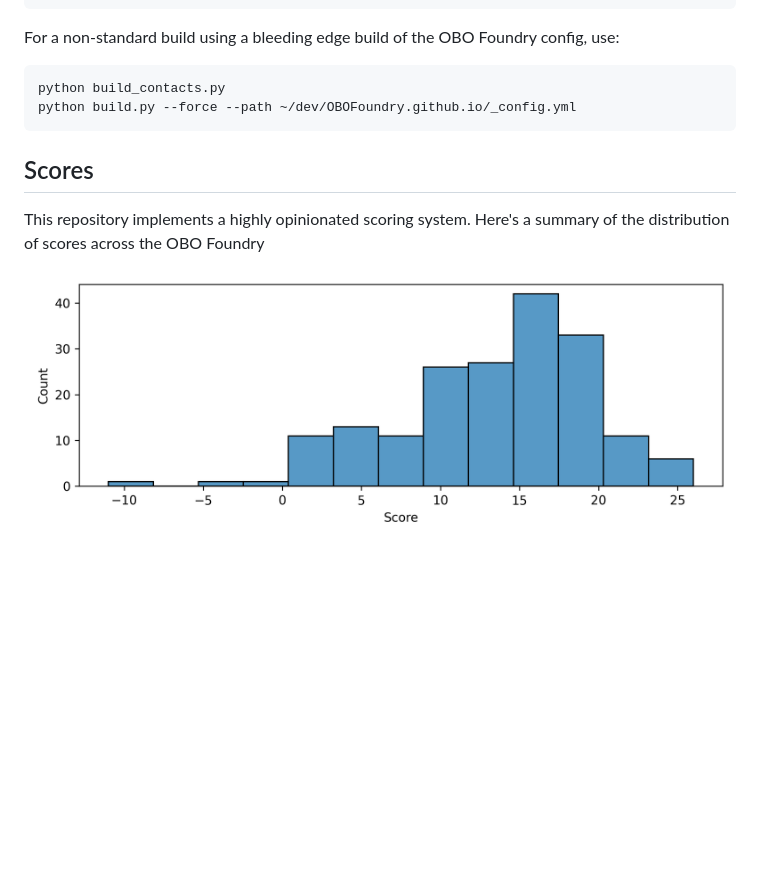
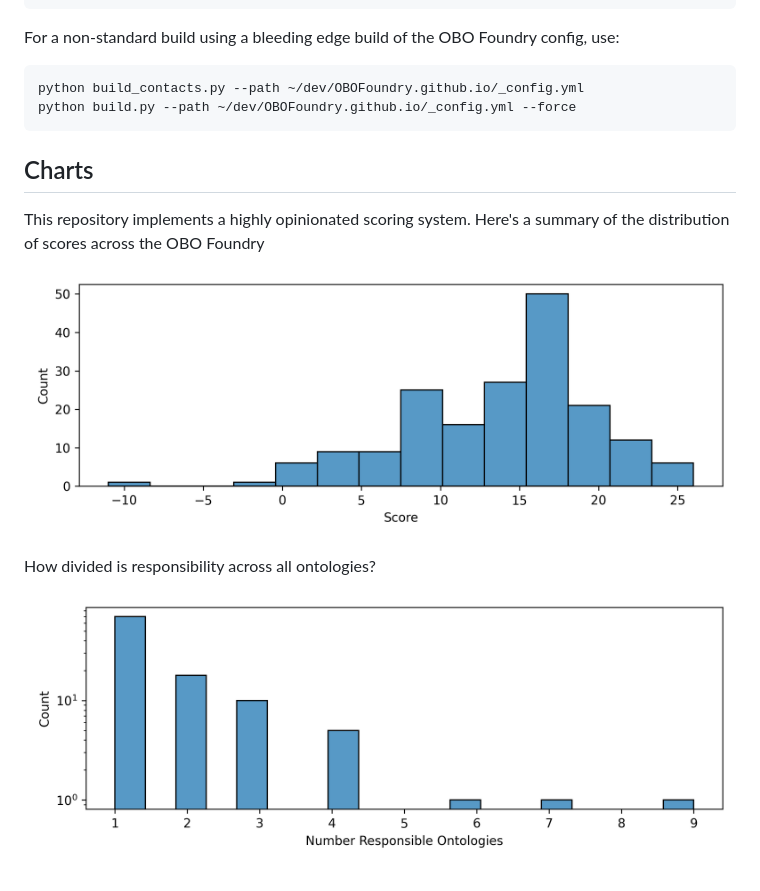
Before and after one commit to cthoyt/obo-community-health, a Markdown page: README.md, the part around the change. GitHub-like rendering; pictures changed too: docs/responsibility_histogram.png, docs/score_histogram.png; blank space fills up the shorter version.

````diff
--- a/README.md
+++ b/README.md
@@ -58,13 +58,17 @@ For a non-standard build using a bleeding edge build of the OBO Foundry config,
 use:
 
 ```shell
-python build_contacts.py
-python build.py --force --path ~/dev/OBOFoundry.github.io/_config.yml
+python build_contacts.py --path ~/dev/OBOFoundry.github.io/_config.yml
+python build.py --path ~/dev/OBOFoundry.github.io/_config.yml --force
 ```
 
-## Scores
+## Charts
 
 This repository implements a highly opinionated scoring system. Here's a summary
 of the distribution of scores across the OBO Foundry
 
 ![Scores](docs/score_histogram.png)
+
+How divided is responsibility across all ontologies?
+
+![Responsibilities](docs/responsibility_histogram.png)
````
Also changed, not shown: docs/score_issue_scatter.png, 8 other files.
